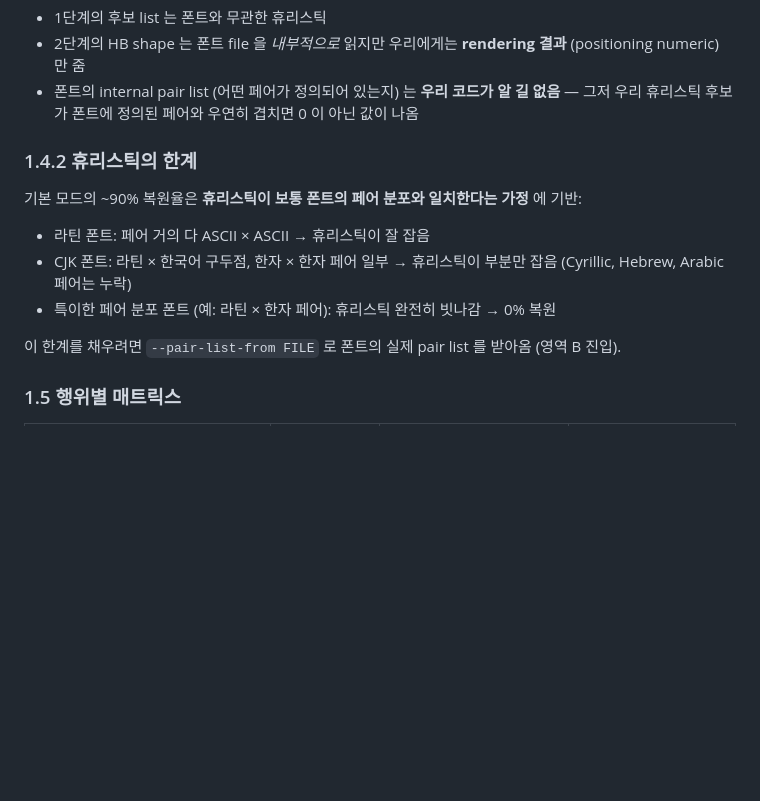
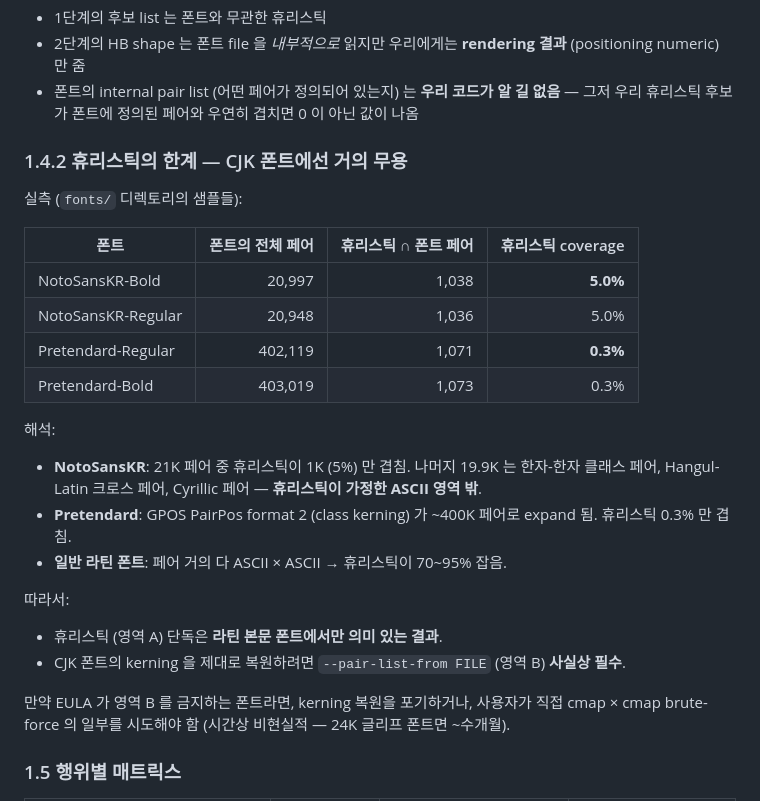
Before and after one commit to PolarisOffice/polaris_mcfg, a Markdown page: docs/design/12-render-extractor.md, the part around the change. GitHub-like rendering; blank space fills up the shorter version.

```diff
--- a/docs/design/12-render-extractor.md
+++ b/docs/design/12-render-extractor.md
@@ -124,14 +124,27 @@ for (l, r) in candidates:
 - 2단계의 HB shape 는 폰트 file 을 *내부적으로* 읽지만 우리에게는 **rendering 결과** (positioning numeric) 만 줌
 - 폰트의 internal pair list (어떤 페어가 정의되어 있는지) 는 **우리 코드가 알 길 없음** — 그저 우리 휴리스틱 후보가 폰트에 정의된 페어와 우연히 겹치면 0 이 아닌 값이 나옴
 
-### 1.4.2 휴리스틱의 한계
+### 1.4.2 휴리스틱의 한계 — CJK 폰트에선 거의 무용
 
-기본 모드의 ~90% 복원율은 **휴리스틱이 보통 폰트의 페어 분포와 일치한다는 가정** 에 기반:
-- 라틴 폰트: 페어 거의 다 ASCII × ASCII → 휴리스틱이 잘 잡음
-- CJK 폰트: 라틴 × 한국어 구두점, 한자 × 한자 페어 일부 → 휴리스틱이 부분만 잡음 (Cyrillic, Hebrew, Arabic 페어는 누락)
-- 특이한 페어 분포 폰트 (예: 라틴 × 한자 페어): 휴리스틱 완전히 빗나감 → 0% 복원
+실측 (`fonts/` 디렉토리의 샘플들):
 
-이 한계를 채우려면 `--pair-list-from FILE` 로 폰트의 실제 pair list 를 받아옴 (영역 B 진입).
+| 폰트 | 폰트의 전체 페어 | 휴리스틱 ∩ 폰트 페어 | 휴리스틱 coverage |
+|---|---:|---:|---:|
+| NotoSansKR-Bold | 20,997 | 1,038 | **5.0%** |
+| NotoSansKR-Regular | 20,948 | 1,036 | 5.0% |
+| Pretendard-Regular | 402,119 | 1,071 | **0.3%** |
+| Pretendard-Bold | 403,019 | 1,073 | 0.3% |
+
+해석:
+- **NotoSansKR**: 21K 페어 중 휴리스틱이 1K (5%) 만 겹침. 나머지 19.9K 는 한자-한자 클래스 페어, Hangul-Latin 크로스 페어, Cyrillic 페어 — **휴리스틱이 가정한 ASCII 영역 밖**.
+- **Pretendard**: GPOS PairPos format 2 (class kerning) 가 ~400K 페어로 expand 됨. 휴리스틱 0.3% 만 겹침.
+- **일반 라틴 폰트**: 페어 거의 다 ASCII × ASCII → 휴리스틱이 70~95% 잡음.
+
+따라서:
+- 휴리스틱 (영역 A) 단독은 **라틴 본문 폰트에서만 의미 있는 결과**.
+- CJK 폰트의 kerning 을 제대로 복원하려면 `--pair-list-from FILE` (영역 B) **사실상 필수**.
+
+만약 EULA 가 영역 B 를 금지하는 폰트라면, kerning 복원을 포기하거나, 사용자가 직접 cmap × cmap brute-force 의 일부를 시도해야 함 (시간상 비현실적 — 24K 글리프 폰트면 ~수개월).
 
 ### 1.5 행위별 매트릭스
 
```
Also changed, not shown: README.md (+21 -7 lines).
